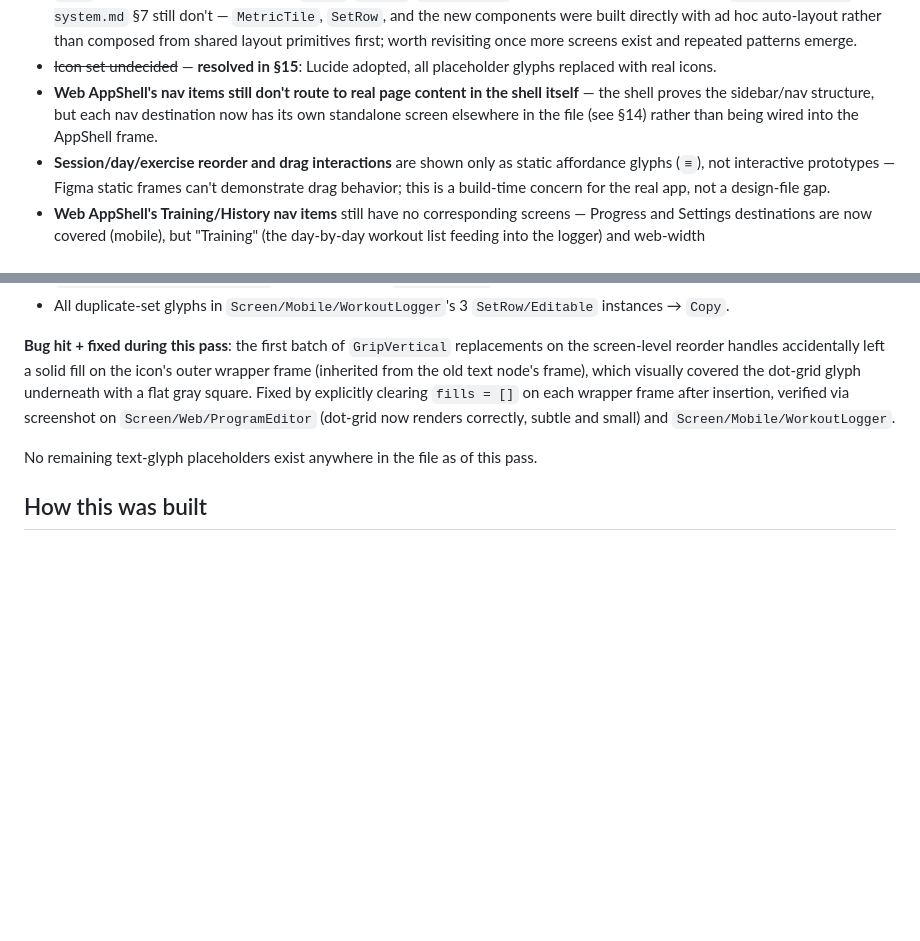
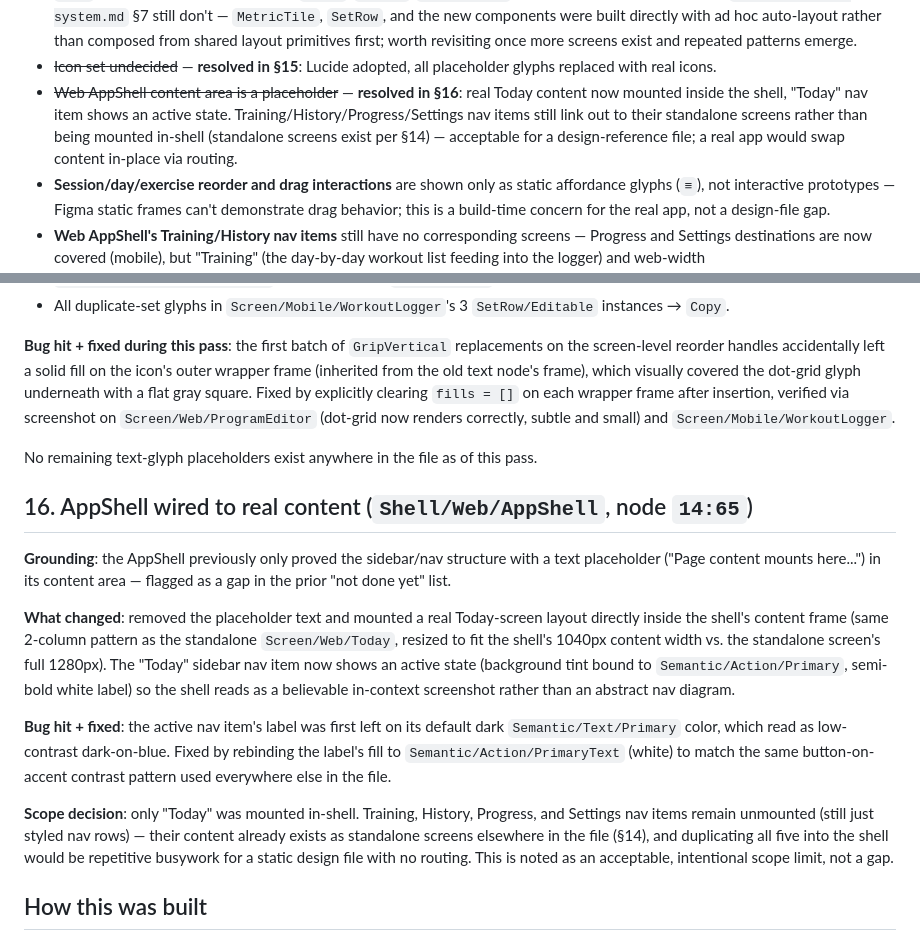
Before and after one commit to ksullivan91/setframe, a Markdown page: docs/design/setline-figma-style-guide.md, 2 parts joined by grey strips. Rendered like a GitHub page; blank space fills up the shorter version.

Commit message:
docs: wire AppShell to real Today content, fix active nav contrast
- Mount real Today-screen content (2-column layout) inside
  Shell/Web/AppShell's content area, replacing the placeholder text
- Add active nav state for Today item (accent background + white
  semi-bold label), fixing an initial dark-on-blue contrast bug
- Document scope decision: only Today mounted in-shell; other nav
  items keep pointing to their standalone screens (§14) rather than
  duplicating all 5 into the shell

Co-authored-by: Copilot <223556219+Copilot@users.noreply.github.com>

```diff
--- a/docs/design/setline-figma-style-guide.md
+++ b/docs/design/setline-figma-style-guide.md
@@ -258,10 +258,13 @@ afterward to confirm zero overlap.
   repeated patterns emerge.
 - ~~Icon set undecided~~ — **resolved in §15**: Lucide adopted, all
   placeholder glyphs replaced with real icons.
-- **Web AppShell's nav items still don't route to real page content in
-  the shell itself** — the shell proves the sidebar/nav structure, but
-  each nav destination now has its own standalone screen elsewhere in
-  the file (see §14) rather than being wired into the AppShell frame.
+- ~~Web AppShell content area is a placeholder~~ — **resolved in §16**:
+  real Today content now mounted inside the shell, "Today" nav item
+  shows an active state. Training/History/Progress/Settings nav items
+  still link out to their standalone screens rather than being mounted
+  in-shell (standalone screens exist per §14) — acceptable for a
+  design-reference file; a real app would swap content in-place via
+  routing.
 - **Session/day/exercise reorder and drag interactions** are shown only
   as static affordance glyphs (`≡`), not interactive prototypes — Figma
   static frames can't demonstrate drag behavior; this is a build-time
@@ -458,6 +461,34 @@ correctly, subtle and small) and `Screen/Mobile/WorkoutLogger`.
 No remaining text-glyph placeholders exist anywhere in the file as of
 this pass.
 
+## 16. AppShell wired to real content (`Shell/Web/AppShell`, node `14:65`)
+
+**Grounding**: the AppShell previously only proved the sidebar/nav
+structure with a text placeholder ("Page content mounts here...") in
+its content area — flagged as a gap in the prior "not done yet" list.
+
+**What changed**: removed the placeholder text and mounted a real
+Today-screen layout directly inside the shell's content frame (same
+2-column pattern as the standalone `Screen/Web/Today`, resized to fit
+the shell's 1040px content width vs. the standalone screen's full
+1280px). The "Today" sidebar nav item now shows an active state
+(background tint bound to `Semantic/Action/Primary`, semi-bold white
+label) so the shell reads as a believable in-context screenshot rather
+than an abstract nav diagram.
+
+**Bug hit + fixed**: the active nav item's label was first left on its
+default dark `Semantic/Text/Primary` color, which read as low-contrast
+dark-on-blue. Fixed by rebinding the label's fill to
+`Semantic/Action/PrimaryText` (white) to match the same
+button-on-accent contrast pattern used everywhere else in the file.
+
+**Scope decision**: only "Today" was mounted in-shell. Training,
+History, Progress, and Settings nav items remain unmounted (still just
+styled nav rows) — their content already exists as standalone screens
+elsewhere in the file (§14), and duplicating all five into the shell
+would be repetitive busywork for a static design file with no routing.
+This is noted as an acceptable, intentional scope limit, not a gap.
+
 ## How this was built
 
 Entirely via GitHub Copilot CLI's Figma MCP `use_figma` tool (JavaScript
```
